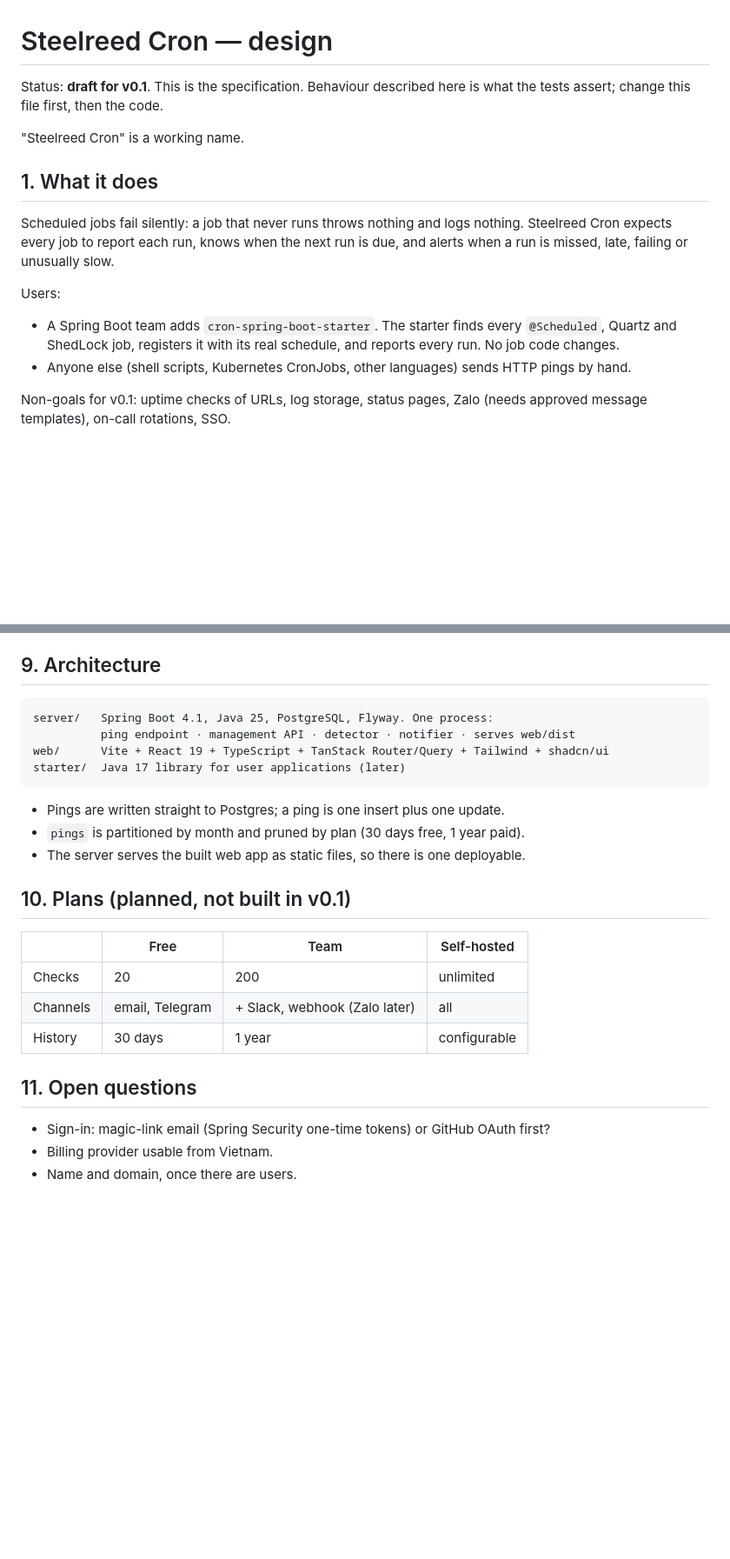
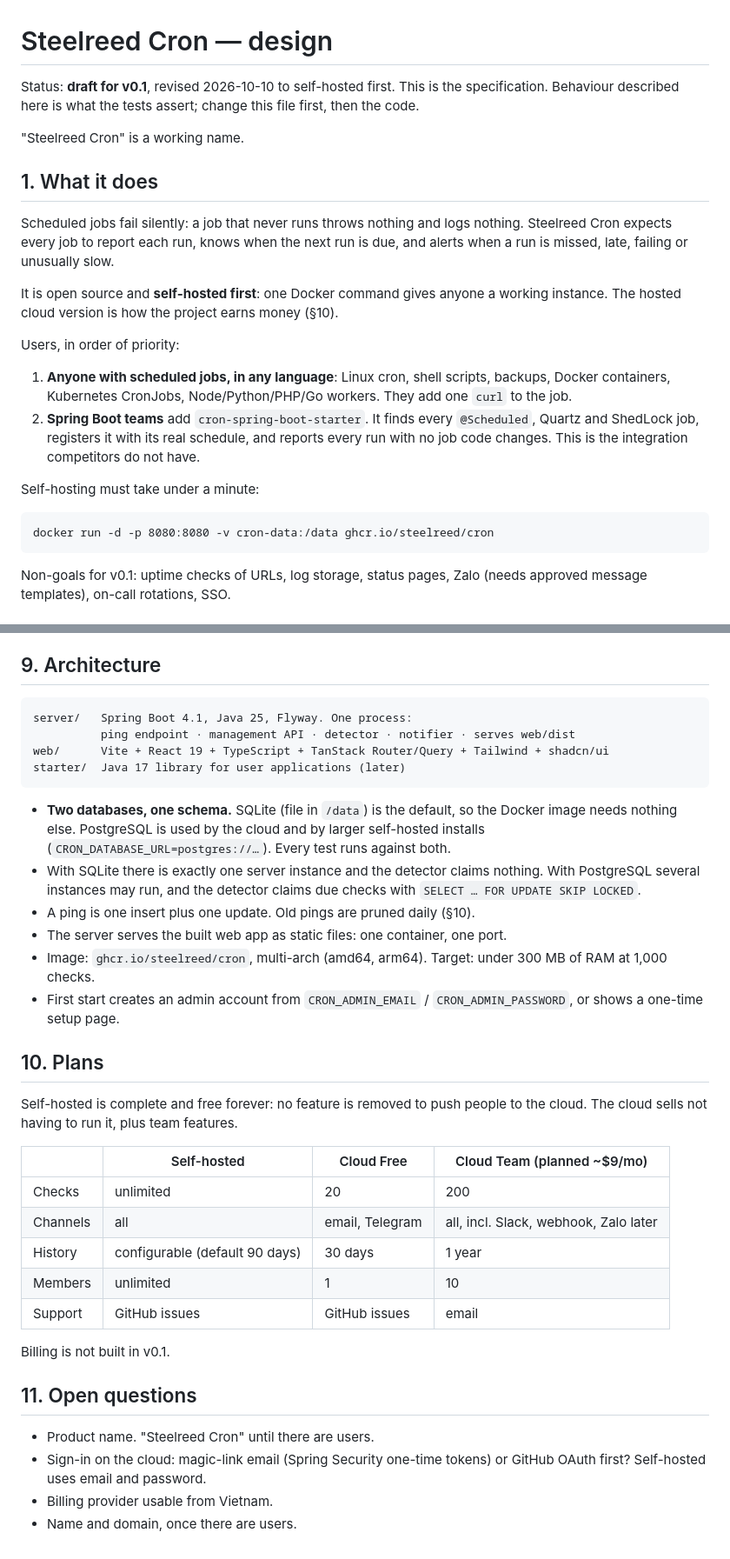
Before and after one commit to steelreed/cronbell, a Markdown page: DESIGN.md, 2 parts joined by grey strips. Shown at 87% size. Rendered like a GitHub page; blank space fills up the shorter version.

Commit message:
docs: make the design self-hosted first, for jobs in any language
SQLite by default so one docker run is enough; PostgreSQL for the cloud and
large installs. Self-hosted stays complete and free; the cloud sells hosting
and team features.

````diff
--- a/DESIGN.md
+++ b/DESIGN.md
@@ -1,6 +1,6 @@
 # Steelreed Cron — design
 
-Status: **draft for v0.1**. This is the specification. Behaviour described here is what the tests
+Status: **draft for v0.1**, revised 2026-10-10 to self-hosted first. This is the specification. Behaviour described here is what the tests
 assert; change this file first, then the code.
 
 "Steelreed Cron" is a working name.
@@ -11,11 +11,22 @@ Scheduled jobs fail silently: a job that never runs throws nothing and logs noth
 expects every job to report each run, knows when the next run is due, and alerts when a run is
 missed, late, failing or unusually slow.
 
-Users:
+It is open source and **self-hosted first**: one Docker command gives anyone a working instance.
+The hosted cloud version is how the project earns money (§10).
 
-- A Spring Boot team adds `cron-spring-boot-starter`. The starter finds every `@Scheduled`, Quartz
-  and ShedLock job, registers it with its real schedule, and reports every run. No job code changes.
-- Anyone else (shell scripts, Kubernetes CronJobs, other languages) sends HTTP pings by hand.
+Users, in order of priority:
+
+1. **Anyone with scheduled jobs, in any language**: Linux cron, shell scripts, backups, Docker
+   containers, Kubernetes CronJobs, Node/Python/PHP/Go workers. They add one `curl` to the job.
+2. **Spring Boot teams** add `cron-spring-boot-starter`. It finds every `@Scheduled`, Quartz and
+   ShedLock job, registers it with its real schedule, and reports every run with no job code
+   changes. This is the integration competitors do not have.
+
+Self-hosting must take under a minute:
+
+```
+docker run -d -p 8080:8080 -v cron-data:/data ghcr.io/steelreed/cron
+```
 
 Non-goals for v0.1: uptime checks of URLs, log storage, status pages, Zalo (needs approved message
 templates), on-call rotations, SSO.
@@ -127,26 +138,44 @@ channel in the dashboard.
 ## 9. Architecture
 
 ```
-server/   Spring Boot 4.1, Java 25, PostgreSQL, Flyway. One process:
+server/   Spring Boot 4.1, Java 25, Flyway. One process:
           ping endpoint · management API · detector · notifier · serves web/dist
 web/      Vite + React 19 + TypeScript + TanStack Router/Query + Tailwind + shadcn/ui
 starter/  Java 17 library for user applications (later)
 ```
 
-- Pings are written straight to Postgres; a ping is one insert plus one update.
-- `pings` is partitioned by month and pruned by plan (30 days free, 1 year paid).
-- The server serves the built web app as static files, so there is one deployable.
+- **Two databases, one schema.** SQLite (file in `/data`) is the default, so the Docker image
+  needs nothing else. PostgreSQL is used by the cloud and by larger self-hosted installs
+  (`CRON_DATABASE_URL=postgres://…`). Every test runs against both.
+- With SQLite there is exactly one server instance and the detector claims nothing. With
+  PostgreSQL several instances may run, and the detector claims due checks with
+  `SELECT … FOR UPDATE SKIP LOCKED`.
+- A ping is one insert plus one update. Old pings are pruned daily (§10).
+- The server serves the built web app as static files: one container, one port.
+- Image: `ghcr.io/steelreed/cron`, multi-arch (amd64, arm64). Target: under 300 MB of RAM at
+  1,000 checks.
+- First start creates an admin account from `CRON_ADMIN_EMAIL` / `CRON_ADMIN_PASSWORD`, or shows a
+  one-time setup page.
 
-## 10. Plans (planned, not built in v0.1)
+## 10. Plans
 
-| | Free | Team | Self-hosted |
+Self-hosted is complete and free forever: no feature is removed to push people to the cloud.
+The cloud sells not having to run it, plus team features.
+
+| | Self-hosted | Cloud Free | Cloud Team (planned ~$9/mo) |
 |---|---|---|---|
-| Checks | 20 | 200 | unlimited |
-| Channels | email, Telegram | + Slack, webhook (Zalo later) | all |
-| History | 30 days | 1 year | configurable |
+| Checks | unlimited | 20 | 200 |
+| Channels | all | email, Telegram | all, incl. Slack, webhook, Zalo later |
+| History | configurable (default 90 days) | 30 days | 1 year |
+| Members | unlimited | 1 | 10 |
+| Support | GitHub issues | GitHub issues | email |
+
+Billing is not built in v0.1.
 
 ## 11. Open questions
 
-- Sign-in: magic-link email (Spring Security one-time tokens) or GitHub OAuth first?
+- Product name. "Steelreed Cron" until there are users.
+- Sign-in on the cloud: magic-link email (Spring Security one-time tokens) or GitHub OAuth first?
+  Self-hosted uses email and password.
 - Billing provider usable from Vietnam.
 - Name and domain, once there are users.
````
